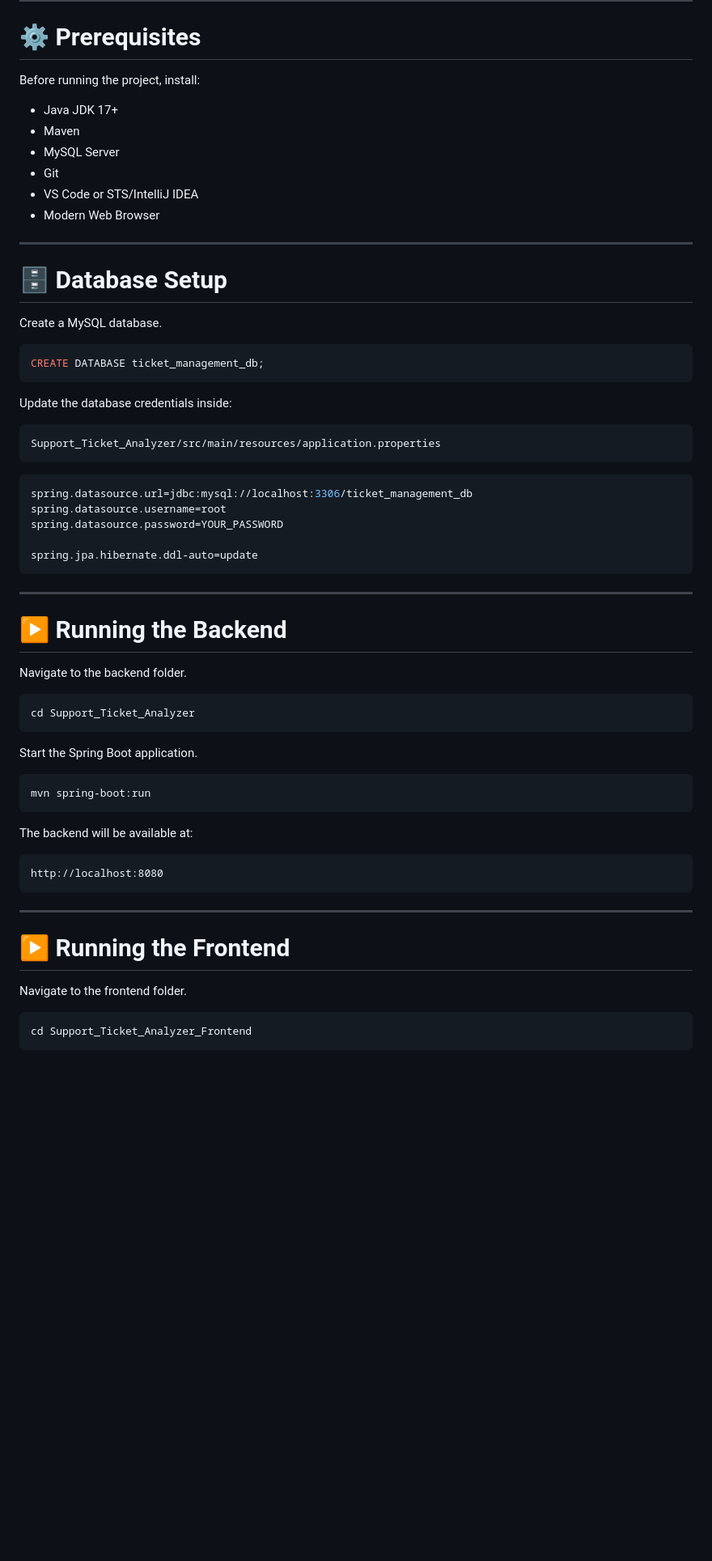
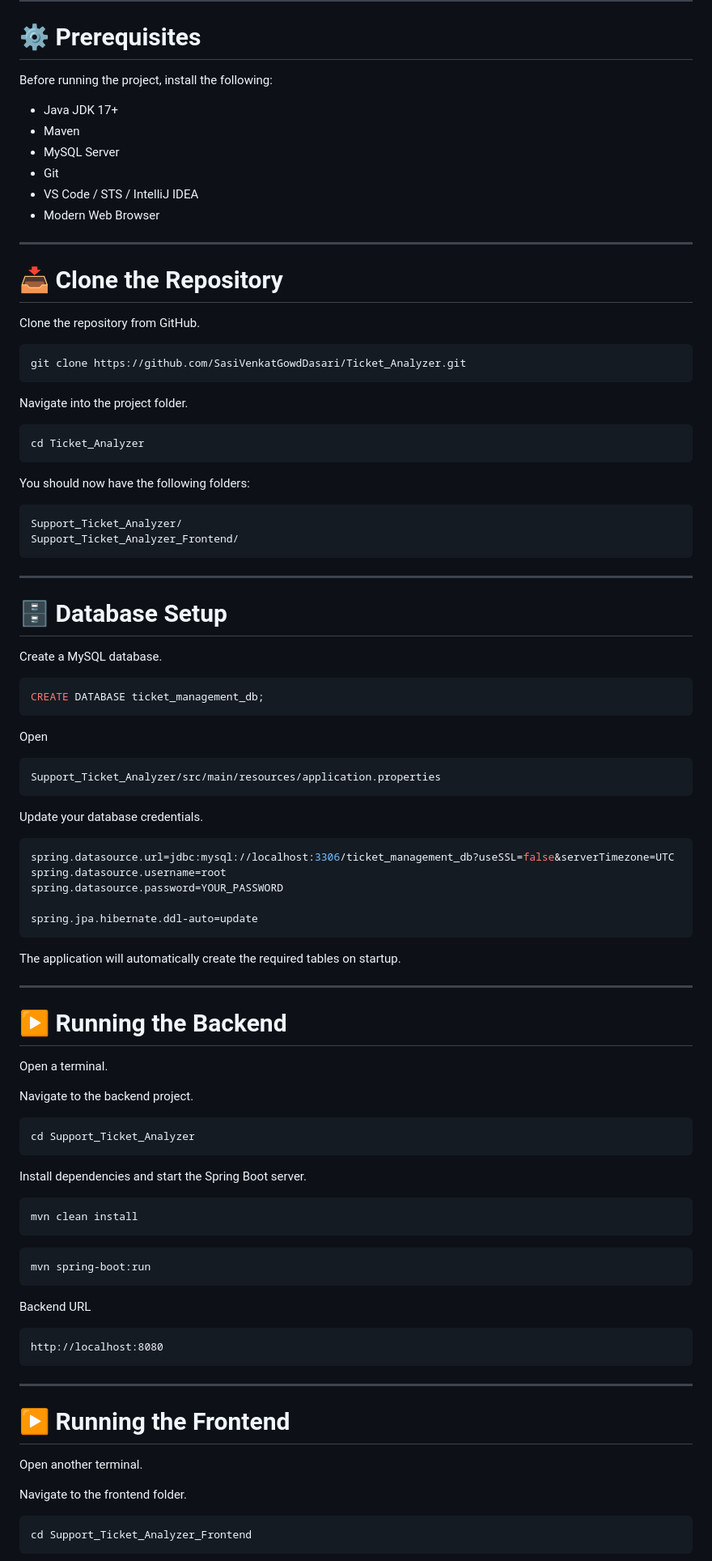
Before and after one commit to SasiVenkatGowdDasari/Ticket_Analyzer, a Markdown page: README.md, the part around one of its changes. Shown at 81% size. GitHub-like rendering; blank space fills up the shorter version.

````diff
--- a/README.md
+++ b/README.md
@@ -61,14 +65,37 @@ Ticket_Analyzer/
 
 # ⚙️ Prerequisites
 
-Before running the project, install:
+Before running the project, install the following:
 
-- Java JDK 17+
-- Maven
-- MySQL Server
-- Git
-- VS Code or STS/IntelliJ IDEA
-- Modern Web Browser
+* Java JDK 17+
+* Maven
+* MySQL Server
+* Git
+* VS Code / STS / IntelliJ IDEA
+* Modern Web Browser
+
+---
+
+# 📥 Clone the Repository
+
+Clone the repository from GitHub.
+
+```bash
+git clone https://github.com/SasiVenkatGowdDasari/Ticket_Analyzer.git
+```
+
+Navigate into the project folder.
+
+```bash
+cd Ticket_Analyzer
+```
+
+You should now have the following folders:
+
+```text
+Support_Ticket_Analyzer/
+Support_Ticket_Analyzer_Frontend/
+```
 
 ---
 
@@ -80,37 +107,47 @@ Create a MySQL database.
 CREATE DATABASE ticket_management_db;
 ```
 
-Update the database credentials inside:
+Open
 
 ```text
 Support_Ticket_Analyzer/src/main/resources/application.properties
 ```
 
+Update your database credentials.
+
 ```properties
-spring.datasource.url=jdbc:mysql://localhost:3306/ticket_management_db
+spring.datasource.url=jdbc:mysql://localhost:3306/ticket_management_db?useSSL=false&serverTimezone=UTC
 spring.datasource.username=root
 spring.datasource.password=YOUR_PASSWORD
 
 spring.jpa.hibernate.ddl-auto=update
 ```
 
+The application will automatically create the required tables on startup.
+
 ---
 
 # ▶️ Running the Backend
 
-Navigate to the backend folder.
+Open a terminal.
+
+Navigate to the backend project.
 
 ```bash
 cd Support_Ticket_Analyzer
 ```
 
-Start the Spring Boot application.
+Install dependencies and start the Spring Boot server.
+
+```bash
+mvn clean install
+```
 
 ```bash
 mvn spring-boot:run
 ```
 
-The backend will be available at:
+Backend URL
 
 ```
 http://localhost:8080
@@ -119,6 +156,8 @@ http://localhost:8080
 ---
 
 # ▶️ Running the Frontend
+
+Open another terminal.
 
 Navigate to the frontend folder.
 
````
Also changed, not shown: other parts of README.md (+90 -50 lines).
